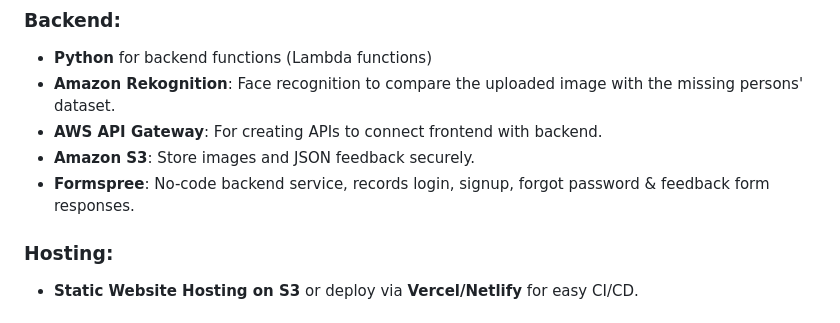
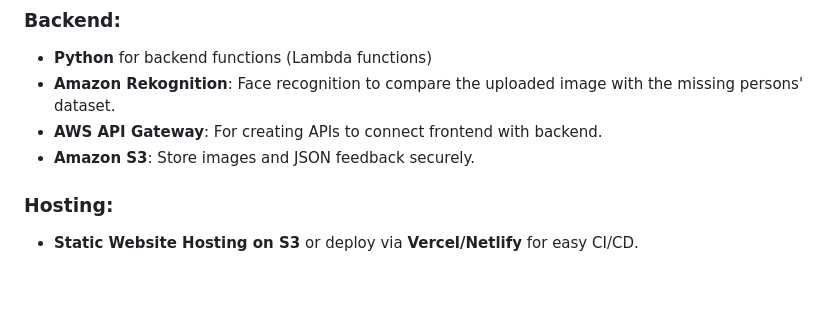
Before and after one commit to Soumilgit/Real-Time-Missing-Persons-Detection, a Markdown page: README.md, the part around the change. Rendered like a GitHub page; blank space fills up the shorter version.

```diff
--- a/README.md
+++ b/README.md
@@ -40,7 +40,6 @@ This tool works for:
 - **Amazon Rekognition**: Face recognition to compare the uploaded image with the missing persons' dataset.
 - **AWS API Gateway**: For creating APIs to connect frontend with backend.
 - **Amazon S3**: Store images and JSON feedback securely.
-- **Formspree**: No-code backend service, records login, signup, forgot password & feedback form responses.
 
 ### Hosting:
 - **Static Website Hosting on S3** or deploy via **Vercel/Netlify** for easy CI/CD.
```
